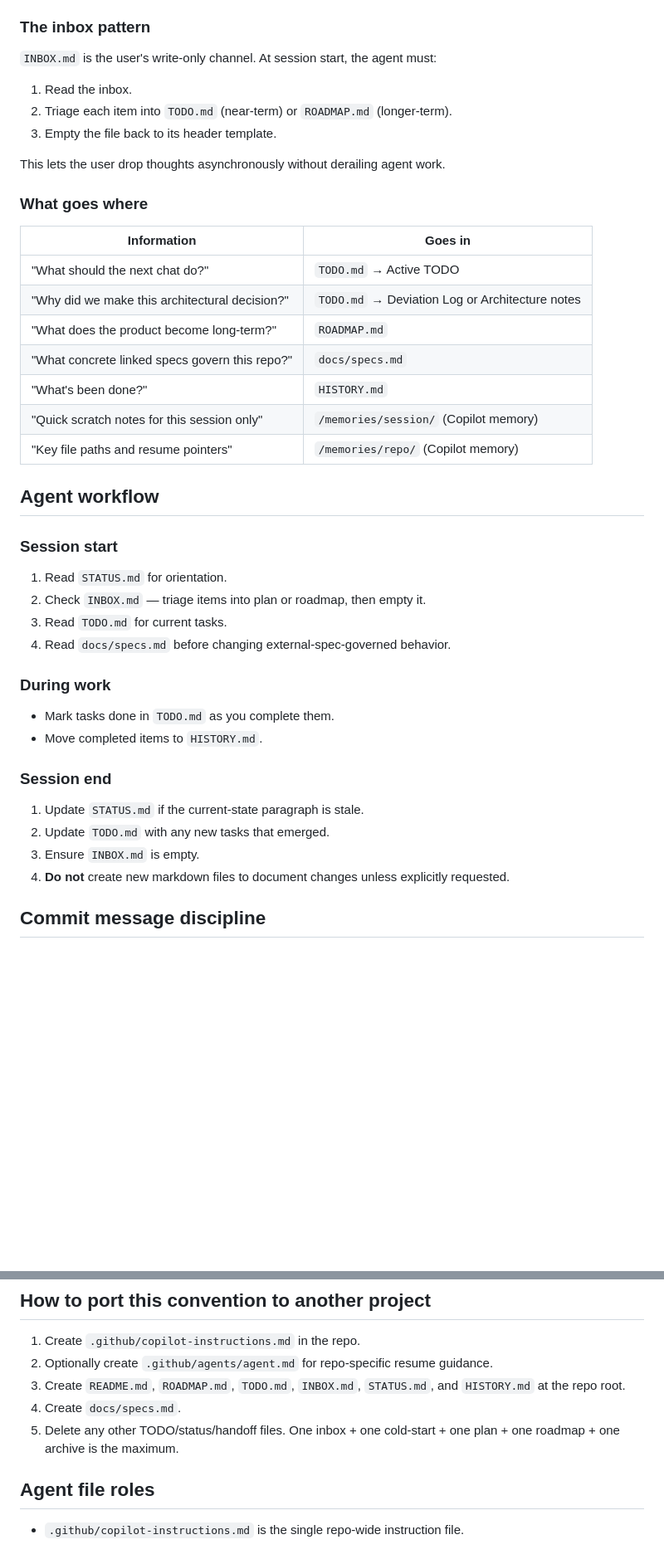
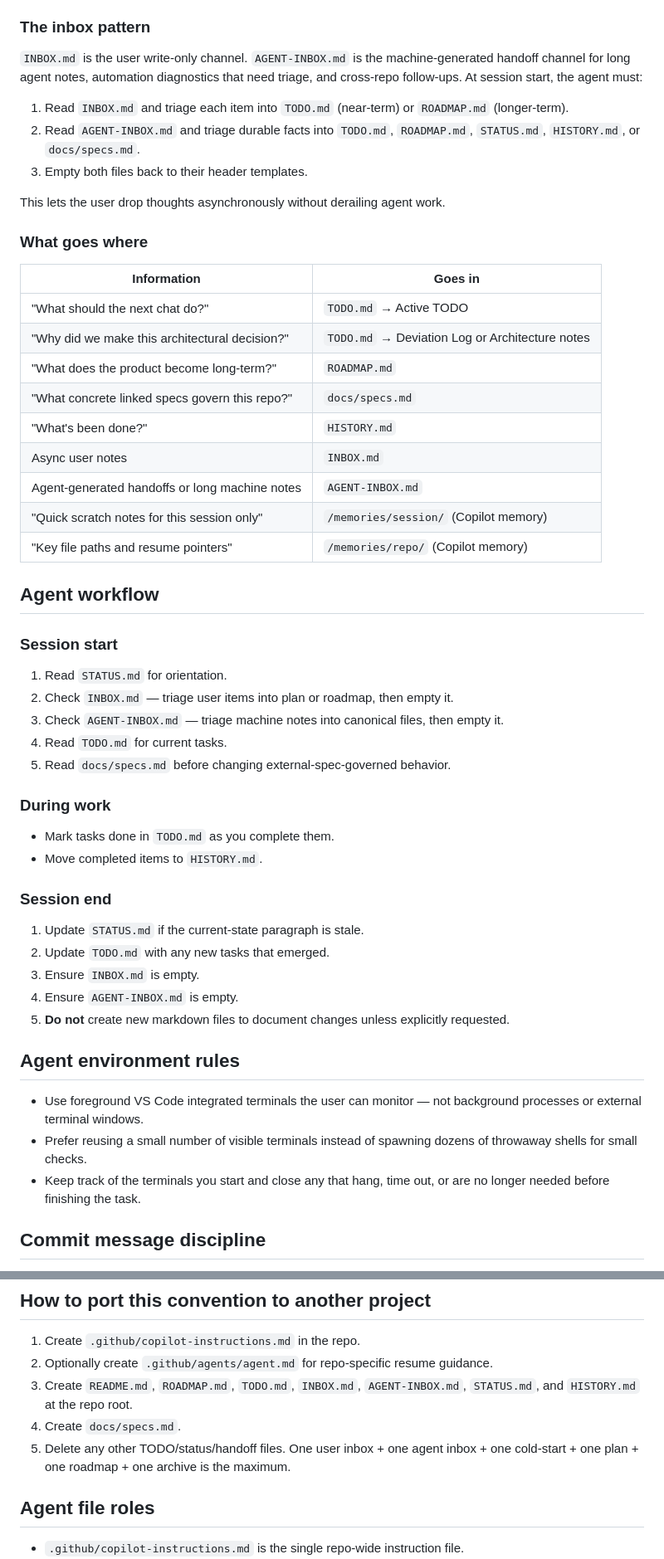
Before and after one commit to lyubomir-popov/brand-layout-ops, a Markdown page: .github/copilot-instructions.md, 2 parts joined by grey strips. Shown at 83% size. GitHub-like rendering; blank space fills up the shorter version.

Commit message:
docs: add agent inbox workflow

```diff
--- a/.github/copilot-instructions.md
+++ b/.github/copilot-instructions.md
@@ -45,11 +47,11 @@ Do not rewrite higher-priority docs to match lower-priority implementation drift
 
 ### The inbox pattern
 
-`INBOX.md` is the user's write-only channel. At session start, the agent must:
+`INBOX.md` is the user write-only channel. `AGENT-INBOX.md` is the machine-generated handoff channel for long agent notes, automation diagnostics that need triage, and cross-repo follow-ups. At session start, the agent must:
 
-1. Read the inbox.
-2. Triage each item into `TODO.md` (near-term) or `ROADMAP.md` (longer-term).
-3. Empty the file back to its header template.
+1. Read `INBOX.md` and triage each item into `TODO.md` (near-term) or `ROADMAP.md` (longer-term).
+2. Read `AGENT-INBOX.md` and triage durable facts into `TODO.md`, `ROADMAP.md`, `STATUS.md`, `HISTORY.md`, or `docs/specs.md`.
+3. Empty both files back to their header templates.
 
 This lets the user drop thoughts asynchronously without derailing agent work.
 
@@ -62,6 +64,8 @@ This lets the user drop thoughts asynchronously without derailing agent work.
 | "What does the product become long-term?" | `ROADMAP.md` |
 | "What concrete linked specs govern this repo?" | `docs/specs.md` |
 | "What's been done?" | `HISTORY.md` |
+| Async user notes | `INBOX.md` |
+| Agent-generated handoffs or long machine notes | `AGENT-INBOX.md` |
 | "Quick scratch notes for this session only" | `/memories/session/` (Copilot memory) |
 | "Key file paths and resume pointers" | `/memories/repo/` (Copilot memory) |
 
@@ -70,9 +74,10 @@ This lets the user drop thoughts asynchronously without derailing agent work.
 ### Session start
 
 1. Read `STATUS.md` for orientation.
-2. Check `INBOX.md` — triage items into plan or roadmap, then empty it.
-3. Read `TODO.md` for current tasks.
-4. Read `docs/specs.md` before changing external-spec-governed behavior.
+2. Check `INBOX.md` — triage user items into plan or roadmap, then empty it.
+3. Check `AGENT-INBOX.md` — triage machine notes into canonical files, then empty it.
+4. Read `TODO.md` for current tasks.
+5. Read `docs/specs.md` before changing external-spec-governed behavior.
 
 ### During work
 
@@ -84,7 +89,14 @@ This lets the user drop thoughts asynchronously without derailing agent work.
 1. Update `STATUS.md` if the current-state paragraph is stale.
 2. Update `TODO.md` with any new tasks that emerged.
 3. Ensure `INBOX.md` is empty.
-4. **Do not** create new markdown files to document changes unless explicitly requested.
+4. Ensure `AGENT-INBOX.md` is empty.
+5. **Do not** create new markdown files to document changes unless explicitly requested.
+
+## Agent environment rules
+
+- Use foreground VS Code integrated terminals the user can monitor — not background processes or external terminal windows.
+- Prefer reusing a small number of visible terminals instead of spawning dozens of throwaway shells for small checks.
+- Keep track of the terminals you start and close any that hang, time out, or are no longer needed before finishing the task.
 
 ## Commit message discipline
 
@@ -119,9 +140,9 @@ In that mode:
 
 1. Create `.github/copilot-instructions.md` in the repo.
 2. Optionally create `.github/agents/agent.md` for repo-specific resume guidance.
-3. Create `README.md`, `ROADMAP.md`, `TODO.md`, `INBOX.md`, `STATUS.md`, and `HISTORY.md` at the repo root.
+3. Create `README.md`, `ROADMAP.md`, `TODO.md`, `INBOX.md`, `AGENT-INBOX.md`, `STATUS.md`, and `HISTORY.md` at the repo root.
 4. Create `docs/specs.md`.
-5. Delete any other TODO/status/handoff files. One inbox + one cold-start + one plan + one roadmap + one archive is the maximum.
+5. Delete any other TODO/status/handoff files. One user inbox + one agent inbox + one cold-start + one plan + one roadmap + one archive is the maximum.
 
 ## Agent file roles
 
```
Also changed, not shown: other parts of .github/copilot-instructions.md (+13 -2 lines), AGENT-INBOX.md (added, +3 -0 lines).
